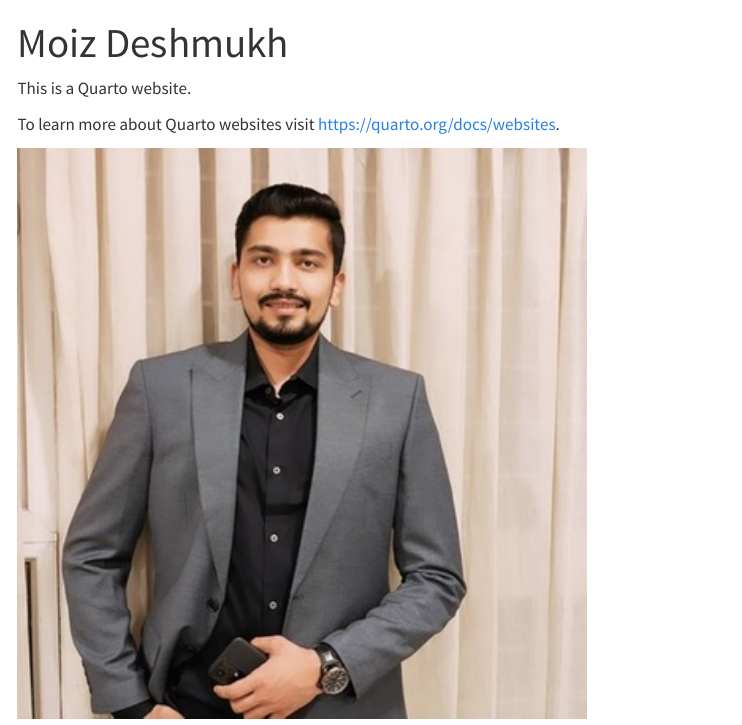
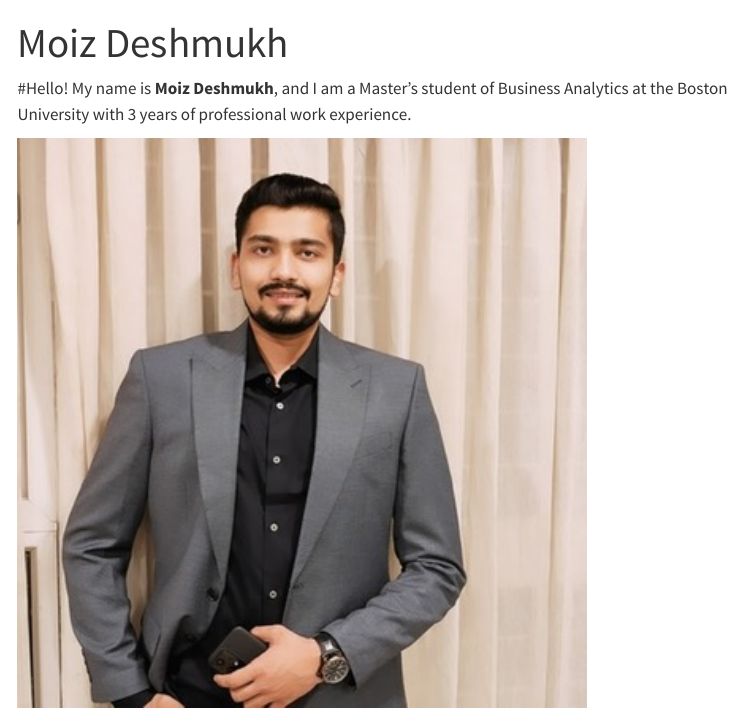
Before and after one commit to moizd9/moizd9.github.io, a Quarto document (index.qmd): the page in a window 1100 px wide, from its top. Rendered offline with R 4.5, knitr and Pandoc in place of Quarto, with nearby package versions; menus at the side of the page are left out.

Commit message:
updated bio

```diff
--- a/index.qmd
+++ b/index.qmd
@@ -2,8 +2,7 @@
 title: "Moiz Deshmukh"
 ---
 
-This is a Quarto website.
-
-To learn more about Quarto websites visit <https://quarto.org/docs/websites>.
+#Hello!
+My name is **Moiz Deshmukh**, and I am a Master's student of Business Analytics at the Boston University with 3 years of professional work experience.
 
 ![](./images/8A258971-3127-43B5-B253-2F52A0D44027_4_5005_c.jpeg){width="75%" fig-align="center"}
```
